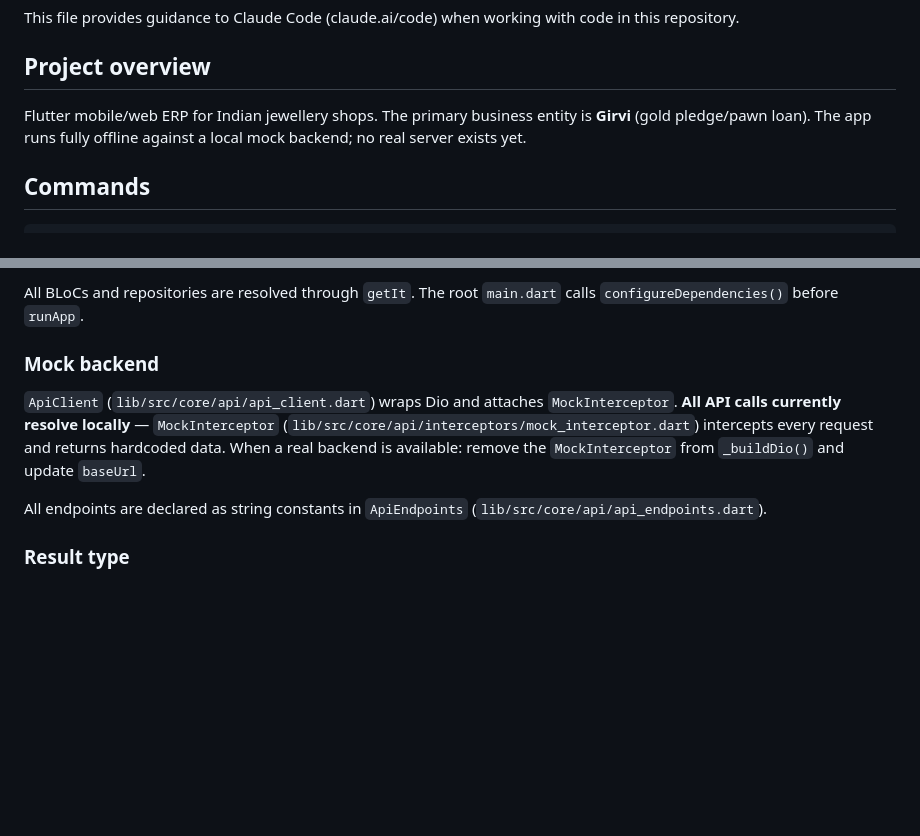
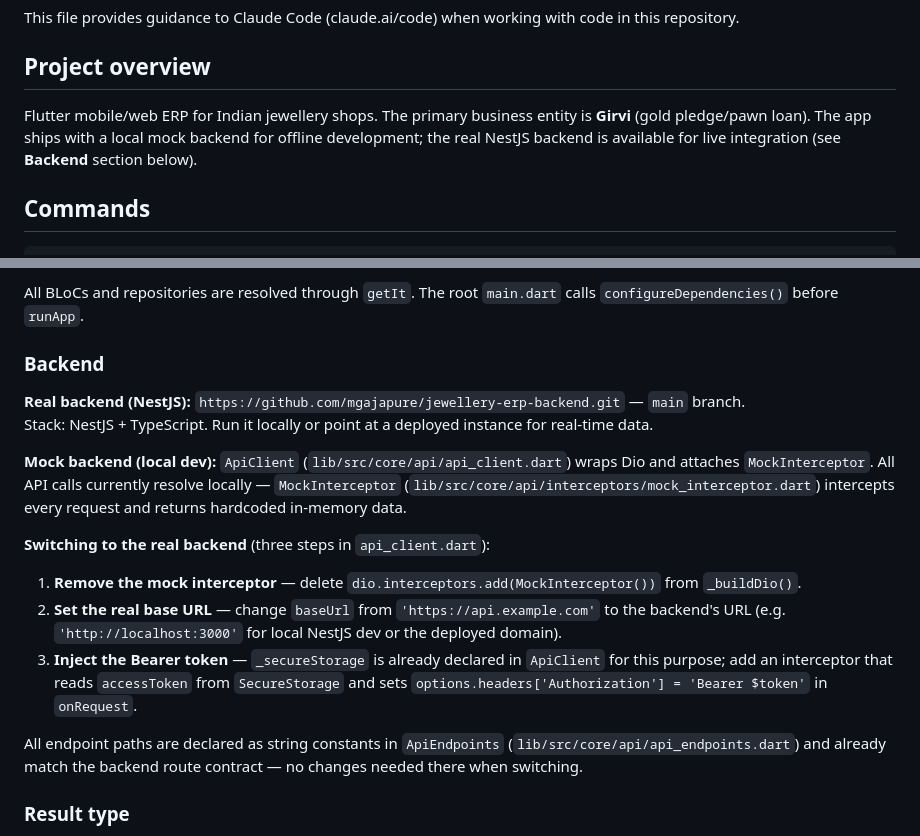
Before and after one commit to mgajapure/Jewellery-ERP, a Markdown page: CLAUDE.md, 2 parts joined by grey strips. GitHub-like rendering; blank space fills up the shorter version.

Commit message:
docs(CLAUDE.md): add real NestJS backend integration guide
Documents the backend repo (mgajapure/jewellery-erp-backend, main branch)
and the three steps needed to switch ApiClient from MockInterceptor to
live API calls: remove mock interceptor, set real baseUrl, inject Bearer
token via SecureStorage.

Co-Authored-By: Claude Sonnet 4.6 <noreply@anthropic.com>
Claude-Session: https://claude.ai/code/session_01KXdLVmDRXwHtP1MX9BSLht

```diff
--- a/CLAUDE.md
+++ b/CLAUDE.md
@@ -4,7 +4,7 @@ This file provides guidance to Claude Code (claude.ai/code) when working with co
 
 ## Project overview
 
-Flutter mobile/web ERP for Indian jewellery shops. The primary business entity is **Girvi** (gold pledge/pawn loan). The app runs fully offline against a local mock backend; no real server exists yet.
+Flutter mobile/web ERP for Indian jewellery shops. The primary business entity is **Girvi** (gold pledge/pawn loan). The app ships with a local mock backend for offline development; the real NestJS backend is available for live integration (see **Backend** section below).
 
 ## Commands
 
@@ -49,11 +49,20 @@ theme/              # feature-specific color constants (*_colors.dart)
 
 All BLoCs and repositories are resolved through `getIt`. The root `main.dart` calls `configureDependencies()` before `runApp`.
 
-### Mock backend
+### Backend
 
-`ApiClient` (`lib/src/core/api/api_client.dart`) wraps Dio and attaches `MockInterceptor`. **All API calls currently resolve locally** — `MockInterceptor` (`lib/src/core/api/interceptors/mock_interceptor.dart`) intercepts every request and returns hardcoded data. When a real backend is available: remove the `MockInterceptor` from `_buildDio()` and update `baseUrl`.
+**Real backend (NestJS):** `https://github.com/mgajapure/jewellery-erp-backend.git` — `main` branch.
+Stack: NestJS + TypeScript. Run it locally or point at a deployed instance for real-time data.
 
-All endpoints are declared as string constants in `ApiEndpoints` (`lib/src/core/api/api_endpoints.dart`).
+**Mock backend (local dev):** `ApiClient` (`lib/src/core/api/api_client.dart`) wraps Dio and attaches `MockInterceptor`. All API calls currently resolve locally — `MockInterceptor` (`lib/src/core/api/interceptors/mock_interceptor.dart`) intercepts every request and returns hardcoded in-memory data.
+
+**Switching to the real backend** (three steps in `api_client.dart`):
+
+1. **Remove the mock interceptor** — delete `dio.interceptors.add(MockInterceptor())` from `_buildDio()`.
+2. **Set the real base URL** — change `baseUrl` from `'https://api.example.com'` to the backend's URL (e.g. `'http://localhost:3000'` for local NestJS dev or the deployed domain).
+3. **Inject the Bearer token** — `_secureStorage` is already declared in `ApiClient` for this purpose; add an interceptor that reads `accessToken` from `SecureStorage` and sets `options.headers['Authorization'] = 'Bearer $token'` in `onRequest`.
+
+All endpoint paths are declared as string constants in `ApiEndpoints` (`lib/src/core/api/api_endpoints.dart`) and already match the backend route contract — no changes needed there when switching.
 
 ### Result type
 
```
